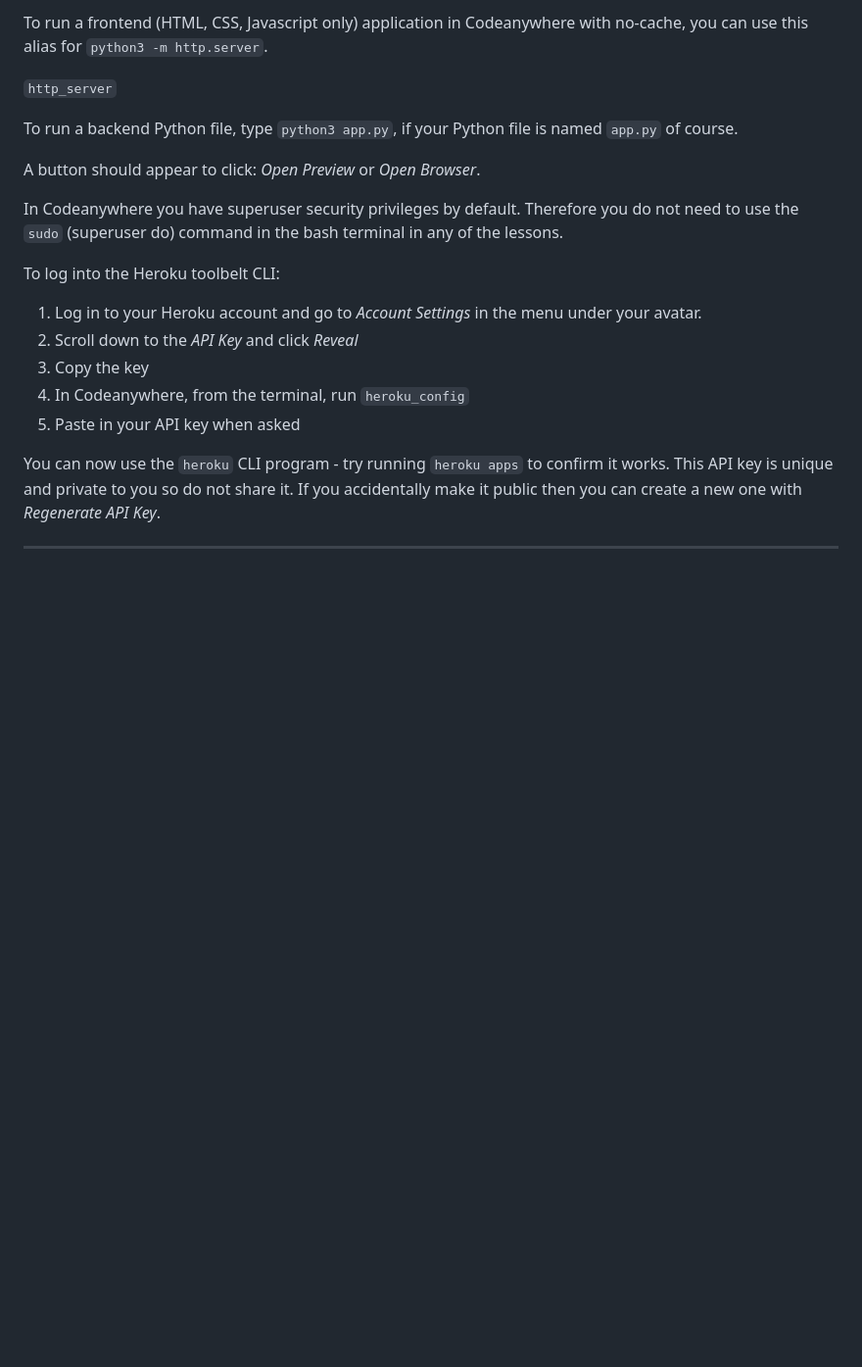
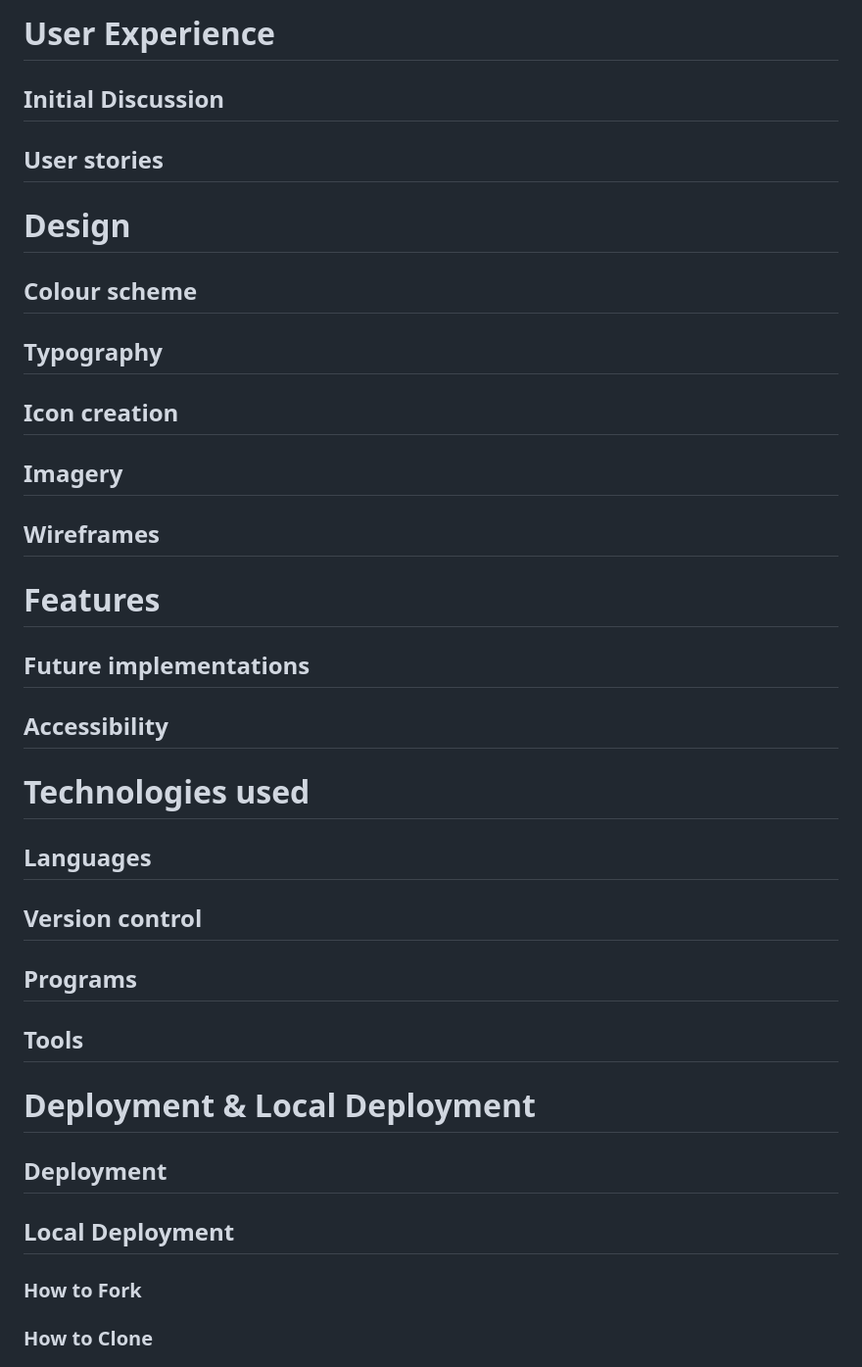
Before and after one commit to GaryDolan/ci-p1-adopt-a-dog-ireland, a Markdown page: README.md, the part around the change printed below. Shown: that part at 98% size. Rendered like a GitHub page; blank space fills up the shorter version.

```diff
--- a/README.md
+++ b/README.md
@@ -16,23 +49,32 @@ A button should appear to click: _Open Preview_ or _Open Browser_.
 
-To run a frontend (HTML, CSS, Javascript only) application in Codeanywhere with no-cache, you can use this alias for `python3 -m http.server`.
+# User Experience
+## Initial Discussion
+## User stories
 
-`http_server`
 
-To run a backend Python file, type `python3 app.py`, if your Python file is named `app.py` of course.
+# Design
+## Colour scheme
+## Typography
+## Icon creation
+## Imagery
+## Wireframes
 
-A button should appear to click: _Open Preview_ or _Open Browser_.
 
-In Codeanywhere you have superuser security privileges by default. Therefore you do not need to use the `sudo` (superuser do) command in the bash terminal in any of the lessons.
+# Features
+## Future implementations
+## Accessibility
 
-To log into the Heroku toolbelt CLI:
 
-1. Log in to your Heroku account and go to _Account Settings_ in the menu under your avatar.
-2. Scroll down to the _API Key_ and click _Reveal_
-3. Copy the key
-4. In Codeanywhere, from the terminal, run `heroku_config`
-5. Paste in your API key when asked
+# Technologies used
+## Languages
+## Version control
+## Programs
+## Tools
 
-You can now use the `heroku` CLI program - try running `heroku apps` to confirm it works. This API key is unique and private to you so do not share it. If you accidentally make it public then you can create a new one with _Regenerate API Key_.
+# Deployment & Local Deployment
+## Deployment
+## Local Deployment
+### How to Fork
+### How to Clone
 
----
 
```
Also changed, not shown: other parts of README.md (+56 -9 lines), documentation/responsive-design-screenshot.png (added).
